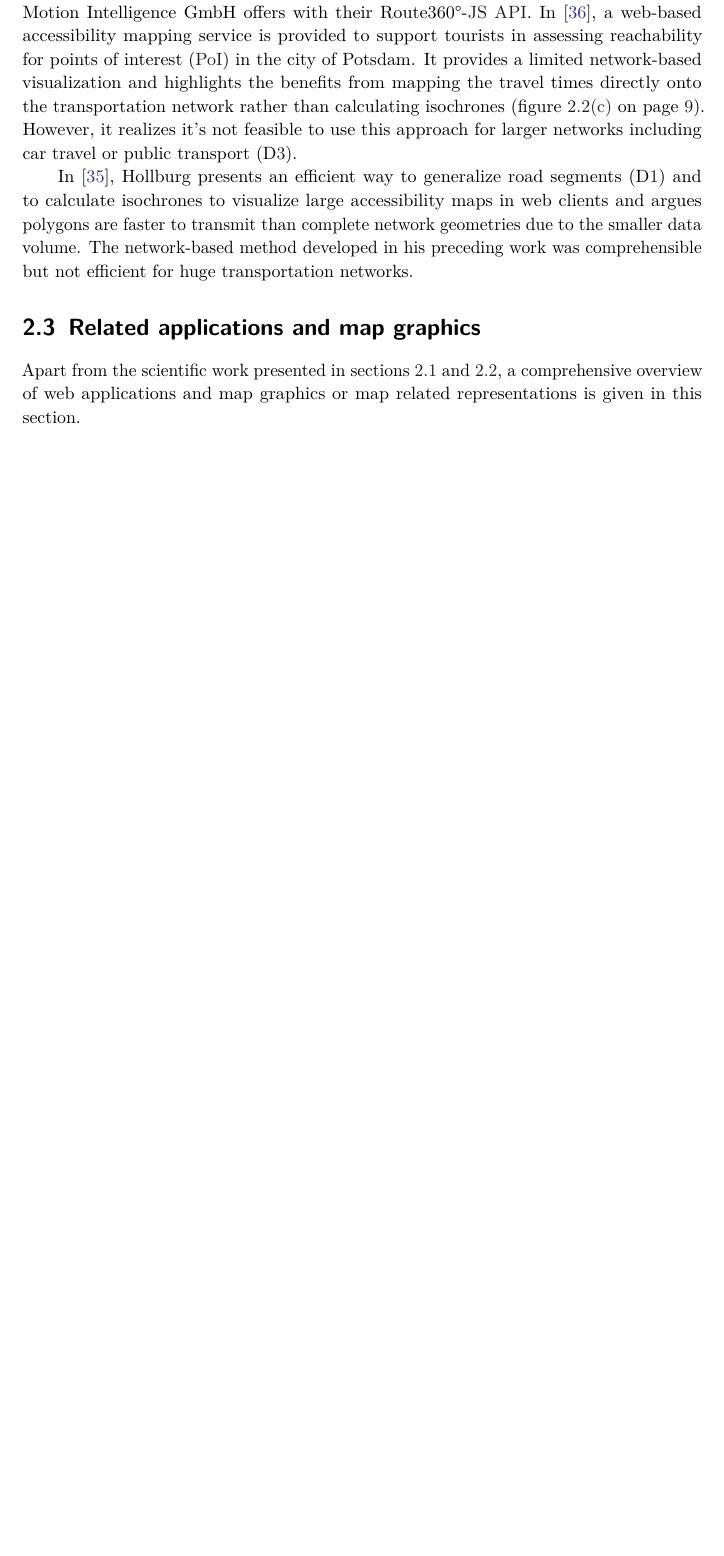
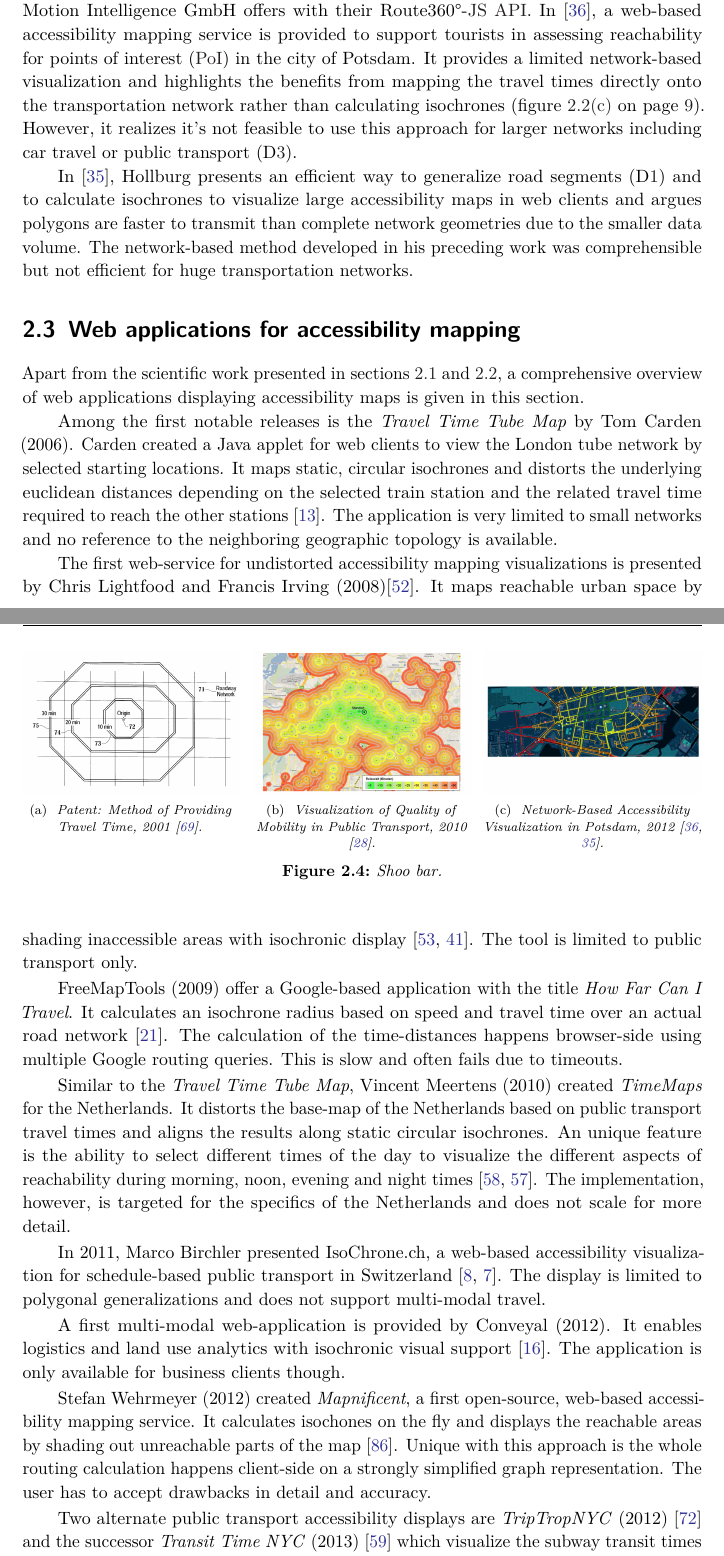
Before and after one commit to 5chdn/friendly-octo-doodle, a LaTeX thesis (schoedon.tex, which reads chpt/02.overv.inc.tex): part of page 16 of 51 before the commit and two parts of pages 16 and 17 of 53 after it, the two joined at a grey line, cut so that both start at the same text, the shorter picture padded with empty space. Compiled offline with pdfLaTeX; a missing font is replaced by an installed copy or a similar font; a LaTeX package or settings file that is missing is left out; an older LaTeX class or package is replaced by its successor.

Commit message:
Update chapter 2.

```diff
--- a/chpt/02.overv.inc.tex
+++ b/chpt/02.overv.inc.tex
@@ -495,22 +495,21 @@
     Route360°-\acrshort{js} \acrshort{api}. In \cite{hollburghier}, a web-based
     accessibility mapping service is provided to support tourists in assessing
     reachability for points of interest (\acrshort{poi}) in the city of Potsdam.
-    It provides a
-    limited network-based visualization and highlights the benefits from
-    mapping the travel times directly onto the transportation network rather
-    than calculating isochrones (figure \ref{fig:overv:potsd} on page
-    \pageref{fig:overv:potsd}). However, it
-    realizes it's not feasible to use this approach for larger networks
-    including car travel or public transport (D\ref{enu:drawb:d3}).\par
+    It provides a limited network-based visualization and highlights the
+    benefits from mapping the travel times directly onto the transportation
+    network rather than calculating isochrones (figure \ref{fig:overv:potsd} on
+    page \pageref{fig:overv:potsd}). However, it realizes it's not feasible to
+    use this approach for larger networks including car travel or public
+    transport (D\ref{enu:drawb:d3}).\par
 
     In \cite{Hollburg2014}, Hollburg
     presents an efficient way to generalize road segments (D\ref{enu:drawb:d1})
-    and to calculate
-    isochrones to visualize large accessibility maps in web clients and argues
-    polygons are faster to transmit than complete network geometries due to the
-    smaller data volume. The network-based method developed in his preceding
-    work was comprehensible but not efficient for huge transportation networks.
+    and to calculate isochrones to visualize large accessibility maps in web
+    clients and argues polygons are faster to transmit than complete network
+    geometries due to the smaller data volume. The network-based method
+    developed in his preceding work was comprehensible but not efficient for
+    huge transportation networks.\par
 
-  \section{Related applications and map graphics}
+  \section{Web applications for accessibility mapping}
     \label{sec:overv:applc}
 
@@ -519,0 +519 @@
+        Patent: Method of Providing Travel Time, 2001
@@ -519,0 +525 @@
+        Visualization of Quality of Mobility in Public Transport, 2010
@@ -519,0 +531 @@
+        Network-Based Accessibility Visualization in Potsdam, 2012
@@ -520,46 +535,80 @@
+      \label{fig:overv:3}
+    \end{figure}
 
     Apart from the scientific work presented in sections \ref{sec:overv:publc}
     and \ref{sec:overv:predc}, a comprehensive overview of web applications
-    and map graphics or map related representations is given in this
-    section.\par
+    displaying accessibility maps is given in this section.\par
 
-% 2006 Travel Time Tube Map \cite{Carden2006} & Interactive travel time tube map & Application
-% among the first, web java applet, distorts london tube network by selected starting location
-% maps static circle isocrhones, distortion to eucledian distances
+    Among the first notable releases is the \textit{Travel Time Tube Map} by Tom
+    Carden (2006). Carden created a Java applet for web clients to view the
+    London tube network by selected starting locations. It maps static, circular
+    isochrones and distorts the underlying euclidean distances depending on the
+    selected train station and the related travel time required to reach the
+    other stations \cite{Carden2006}. The application is very limited to small
+    networks and no reference to the neighboring geographic topology is
+    available.\par
 
-% 2008 Mapumental \cite{Mapumental} & Maps that show time & Application
-% isochrone for reachable area by public transport
-% shadows area which is unreachable
-% see also work by \cite{Lightfoot2006} \cite{Irving2007}
+    The first web-service for undistorted accessibility mapping visualizations
+    is presented by Chris Lightfood and Francis Irving (2008)\cite{Mapumental}.
+    It maps reachable urban space by shading inaccessible areas with isochronic
+    display \cite{Lightfoot2006,Irving2007}. The tool is limited to public
+    transport only.\par
 
-% 2009 FreeMapTools \cite{Freemaptools} & How far can I travel & Application
-% Instead of a radius as the crow flies, can you do a radius as the car drives"
-% calculates an isochrone "radius" based on speed and travel time on an actual road map
+    FreeMapTools (2009) offer a Google-based application with the title
+    \textit{How Far Can I Travel}. It calculates an isochrone radius based on
+    speed and travel time over an actual road network \cite{Freemaptools}. The
+    calculation of the time-distances happens browser-side using multiple Google
+    routing queries. This is slow and often fails due to timeouts.\par
 
-% 2010 Time Maps \cite{TimeMaps} & Public transport time maps of the Netherlands & Application
-% similar to tom cardens tube map, it distorts a map of the netherlands
-% based on public transport (railways), unique: displays different times of the day
-% static circular isochrones, distorted basemap
-% see also work by \cite{meertens2012}
+    Similar to the \textit{Travel Time Tube Map}, Vincent Meertens (2010)
+    created \textit{TimeMaps} for the Netherlands. It distorts the base-map of
+    the Netherlands based on public transport travel times and aligns the
+    results along static circular isochrones. An unique feature is the ability
+    to select different times of the day to visualize the different aspects of
+    reachability during morning, noon, evening and night times
+    \cite{TimeMaps,meertens2012}. The implementation, however, is targeted for
+    the specifics of the Netherlands and does not scale for more detail.\par
 
-% 2011 Isochrone.ch \cite{IsochroneCh} & Isochrones in schedule-based public transport & Application
-% dedicated web application to display public transport accessibility in switzerland by isochrones
-% see also work by birchler \cite{birchler2011computing}
+    In 2011, Marco Birchler presented IsoChrone.ch, a web-based accessibility
+    visualization for schedule-based public transport in Switzerland
+    \cite{IsochroneCh,birchler2011computing}. The display is limited to
+    polygonal generalizations and does not support multi-modal travel.\par
 
-% 2012 Conveyal \cite{Conveyal} & Transportation - land use analysis & Application
-% logistics and land use with isochrones on quarter level
-% multimodal, commercial web application
+    A first multi-modal web-application is provided by Conveyal (2012). It
+    enables logistics and land use analytics with isochronic visual
+    support \cite{Conveyal}. The application is only available for business
+    clients though.\par
 
-% 2012 Mapnificent \cite{Mapnificent} & Web-based reachability visualization of public transport & Application
-% web application with simplified client-based routing & gtfs
-% calculates isocrhone on the fly, shades unreachable areas
-% multi-modal
+    \begin{figure}[t]
+      \subcaptionbox{
+        \label{fig:overv:asdf3}
+        Patent: Method of Providing Travel Time, 2001
+        \cite{ran2001method}.}
+      {\includegraphics[width=0.32\textwidth]{./img/overv-patnt.png}}
+      \hfill
+      \subcaptionbox{
+        \label{fig:overv:asdf4}
+        Visualization of Quality of Mobility in Public Transport, 2010
+        \cite{Glander2010}.}
+      {\includegraphics[width=0.32\textwidth]{./img/overv-berln.png}}
+      \hfill
+      \subcaptionbox{
+        \label{fig:overv:asdf5}
+        Network-Based Accessibility Visualization in Potsdam, 2012
+        \cite{hollburghier,Hollburg2014}.}
+      {\includegraphics[width=0.32\textwidth]{./img/overv-potsd.png}}
+      \caption{Shoo bar.}
+      \label{fig:overv:4}
+    \end{figure}
 
-% 2012 TripTropNYC \cite{TriptropNYC} & Web-based accessibility visualization in New York & Application
-% calculates isochrones server-side and transmit them to teh client (warns user about the huge traffic impact)
-% interesting method: buffers look like squares / rectangles
-% public transport only
+    Stefan Wehrmeyer (2012) created \textit{Mapnificent}, a first open-source,
+    web-based accessibility mapping service. It calculates isochones on the fly
+    and displays the reachable areas by shading out unreachable parts of the
+    map \cite{Mapnificent}. Unique with this approach is the whole routing
+    calculation happens client-side on a strongly simplified graph
+    representation. The user has to accept drawbacks in detail and accuracy.\par
 
-% 2013 Transit Time NYC \cite{TransitTimeNYC} & Web-based subway transit times in New York & Application
-% approximates isochrones by displaying a grid of hexagons colored by average travel time
-% public transport only
+    Two alternate public transport accessibility displays are
+    \textit{TripTropNYC} (2012) \cite{TriptropNYC} and the successor
+    \textit{Transit Time NYC} (2013) \cite{TransitTimeNYC} which visualize the
+    subway transit times in New York City in rectangle-like and hexagon
@@ -566 +618,2 @@
+    detail as the grid is colored by average travel time on each shape.\par
 
@@ -572,0 +632 @@
+        Patent: Method of Providing Travel Time, 2001
@@ -572,0 +638 @@
+        Visualization of Quality of Mobility in Public Transport, 2010
@@ -572,0 +644 @@
+        Network-Based Accessibility Visualization in Potsdam, 2012
```
Also changed, not shown: chpt/02.overv.inc.tex (59 more changed lines).
